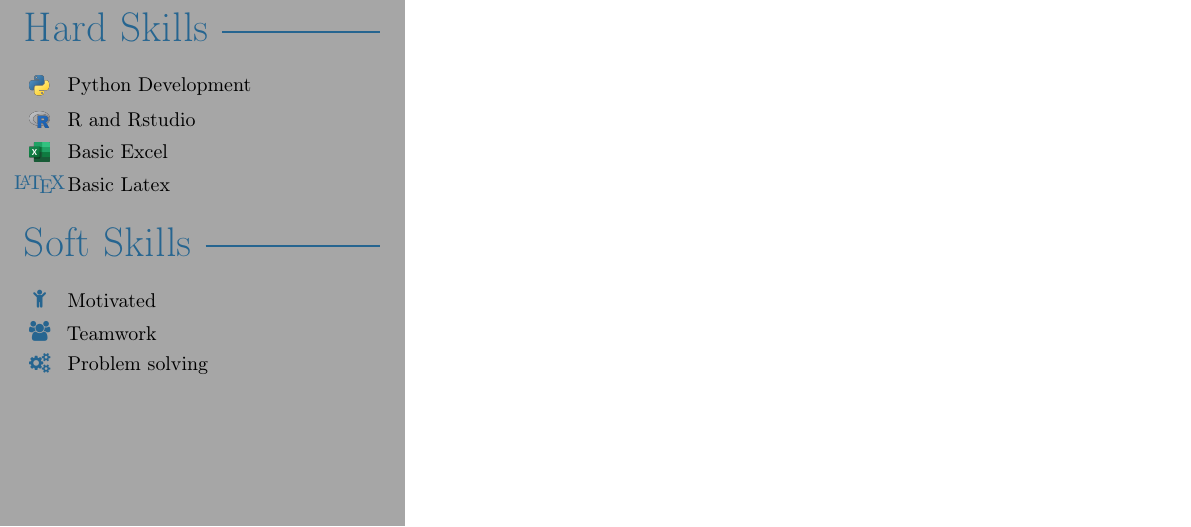
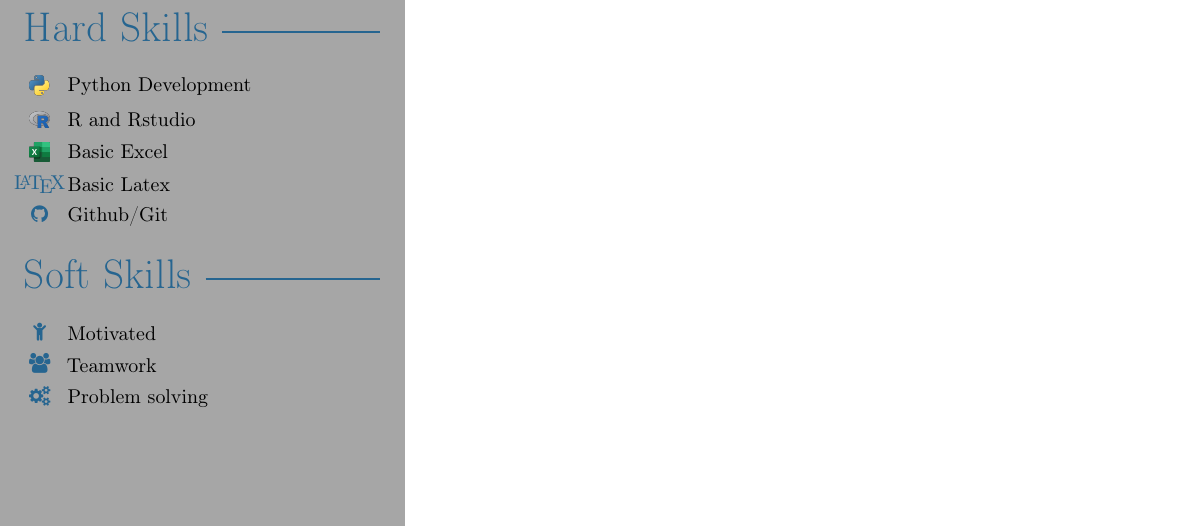
Before and after one commit to leopoldguyot/Curriculum-Vitae, a LaTeX CV (cv_leopold_guyot.tex): part of the page, cut so that both start at the same text. Compiled offline with pdfLaTeX.

Commit message:
minor changes

```diff
--- a/cv_leopold_guyot.tex
+++ b/cv_leopold_guyot.tex
@@ -130,6 +130,7 @@
 		\skill{\flag{R_logo.png}}{R and Rstudio}
 		\skill{\flag{excel_logo.png}}{Basic Excel}
 		\skill{\LaTeX}{Basic Latex}
+		\skill{\faGithub}{Github/Git}
 
 	\profilesection{Soft Skills}
 
```
Also changed, not shown: cv_leopold_guyot.pdf.
